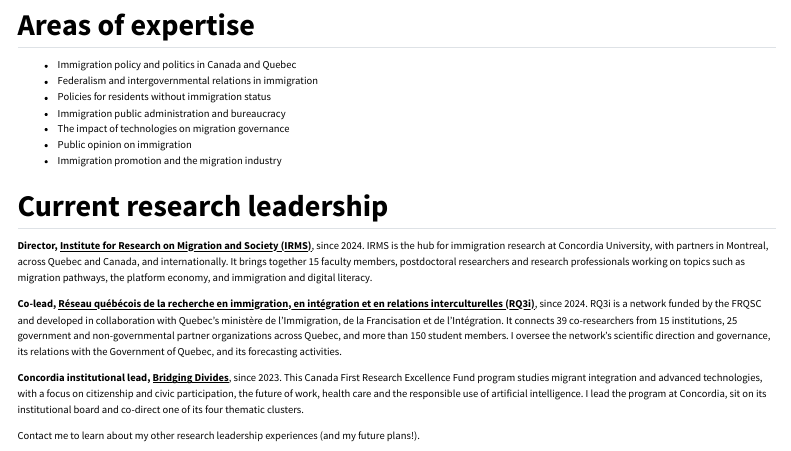
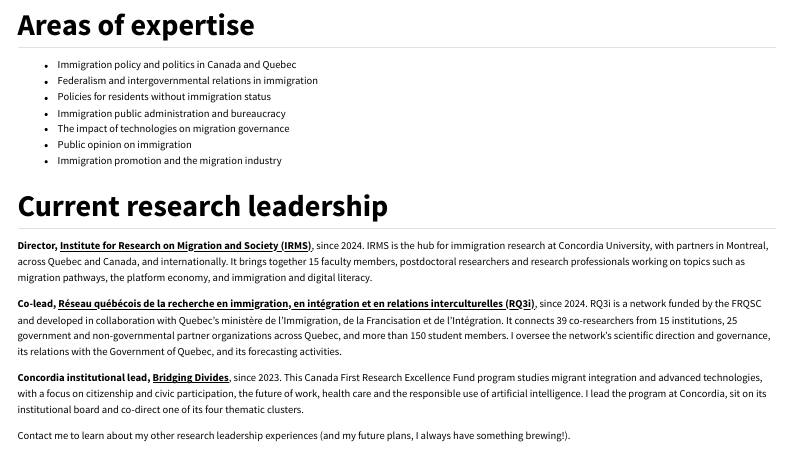
Before and after one commit to MireillePaquet/MireillePaquet.github.io, a Quarto document (Expertise.qmd): the page in a window 1100 px wide, from 90 px down. Rendered offline with R 4.5, knitr and Pandoc in place of Quarto, with nearby package versions; menus at the side of the page are left out.

Commit message:
Update Expertise.qmd

```diff
--- a/Expertise.qmd
+++ b/Expertise.qmd
@@ -25,7 +25,7 @@
 
 **Concordia institutional lead, [Bridging Divides](https://www.torontomu.ca/bridging-divides/)**, since 2023. This Canada First Research Excellence Fund program studies migrant integration and advanced technologies, with a focus on citizenship and civic participation, the future of work, health care and the responsible use of artificial intelligence. I lead the program at Concordia, sit on its institutional board and co-direct one of its four thematic clusters.
 
-Contact me to learn about my other research leadership experiences (and my future plans!).
+Contact me to learn about my other research leadership experiences (and my future plans, I always have something brewing!).
 
 
 ![Some of the members of IRMS, having fun!](IRMS2.jpeg){width="90%"}
```
